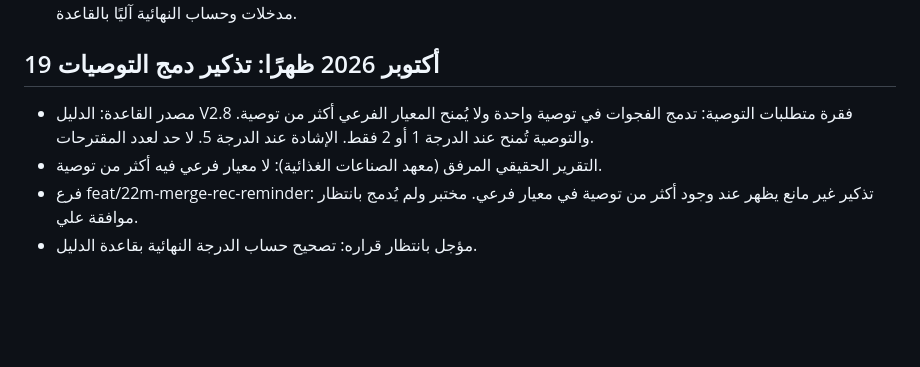
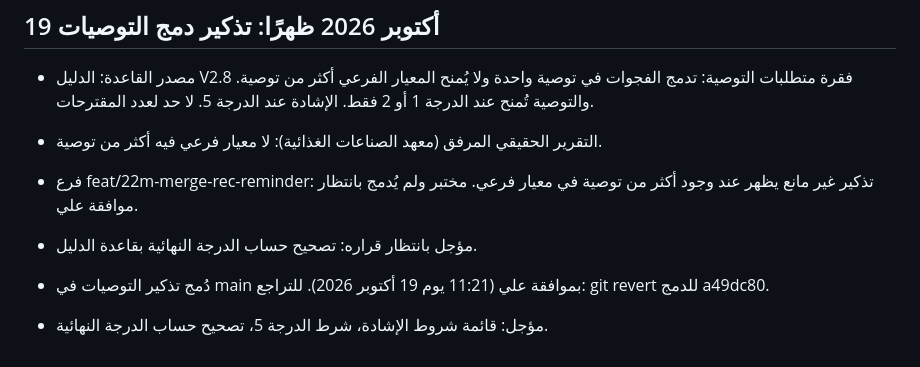
Before and after one commit to ali-alahmari/ali-alahmari.github.io, a Markdown page: project-status/حالة-العمل-22م.md, the part around the change. GitHub-like rendering; blank space fills up the shorter version.

Commit message:
حالة العمل: دمج تذكير التوصيات
Co-Authored-By: Claude Sonnet 5.5 <noreply@anthropic.com>
Claude-Session: https://claude.ai/code/session_01CUxmu7NfJR8bnfCsFK4hva

```diff
--- a/project-status/حالة-العمل-22م.md
+++ b/project-status/حالة-العمل-22م.md
@@ -79,3 +79,6 @@
 - التقرير الحقيقي المرفق (معهد الصناعات الغذائية): لا معيار فرعي فيه أكثر من توصية.
 - فرع feat/22m-merge-rec-reminder: تذكير غير مانع يظهر عند وجود أكثر من توصية في معيار فرعي. مختبر ولم يُدمج بانتظار موافقة علي.
 - مؤجل بانتظار قراره: تصحيح حساب الدرجة النهائية بقاعدة الدليل.
+
+- دُمج تذكير التوصيات في main بموافقة علي (11:21 يوم 19 أكتوبر 2026). للتراجع: git revert للدمج a49dc80.
+- مؤجل: قائمة شروط الإشادة، شرط الدرجة 5، تصحيح حساب الدرجة النهائية.
```
